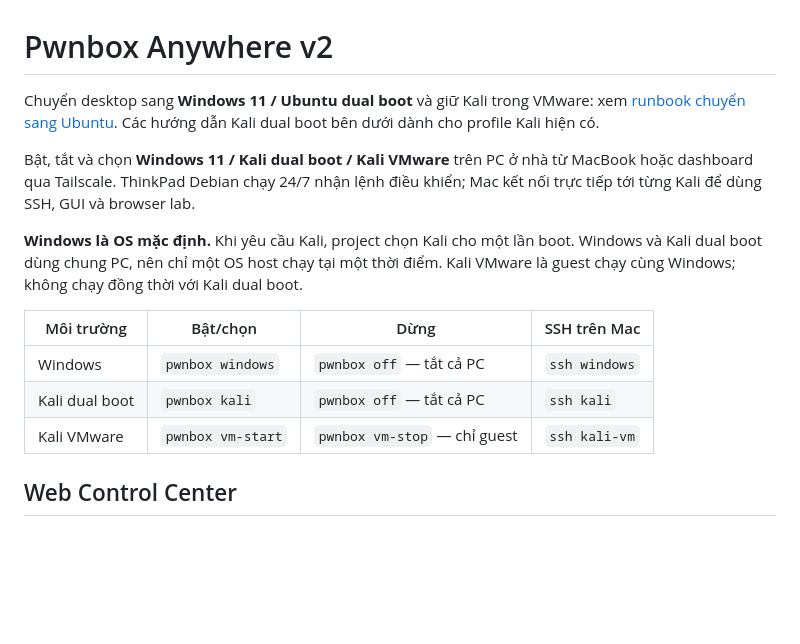
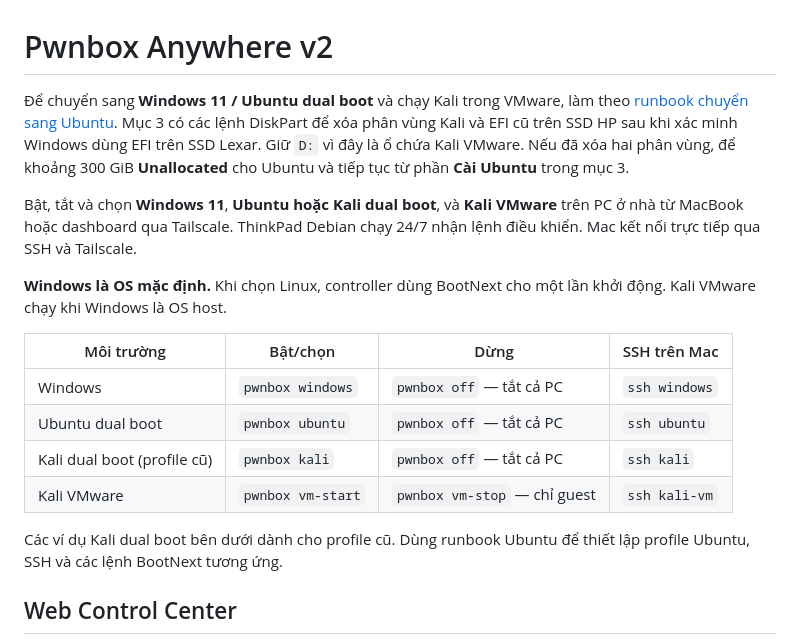
Before and after one commit to dzwng/pwnbox-anywhere, a Markdown page: README.md, the part around the change. Rendered like a GitHub page; blank space fills up the shorter version.

Commit message:
Document full Kali bare-metal removal before Ubuntu migration

```diff
--- a/README.md
+++ b/README.md
@@ -1,22 +1,28 @@
 # Pwnbox Anywhere v2
 
-Chuyển desktop sang **Windows 11 / Ubuntu dual boot** và giữ Kali trong VMware:
-xem [runbook chuyển sang Ubuntu](docs/ubuntu-migration.md). Các hướng dẫn Kali
-dual boot bên dưới dành cho profile Kali hiện có.
+Để chuyển sang **Windows 11 / Ubuntu dual boot** và chạy Kali trong VMware,
+làm theo [runbook chuyển sang Ubuntu](docs/ubuntu-migration.md). Mục 3 có
+các lệnh DiskPart để xóa phân vùng Kali và EFI cũ trên SSD HP sau khi xác minh
+Windows dùng EFI trên SSD Lexar. Giữ `D:` vì đây là ổ chứa Kali VMware.
+Nếu đã xóa hai phân vùng, để khoảng 300 GiB **Unallocated** cho Ubuntu và tiếp tục
+từ phần **Cài Ubuntu** trong mục 3.
 
-Bật, tắt và chọn **Windows 11 / Kali dual boot / Kali VMware** trên PC ở nhà từ
-MacBook hoặc dashboard qua Tailscale. ThinkPad Debian chạy 24/7 nhận lệnh điều khiển;
-Mac kết nối trực tiếp tới từng Kali để dùng SSH, GUI và browser lab.
+Bật, tắt và chọn **Windows 11**, **Ubuntu hoặc Kali dual boot**, và **Kali VMware**
+trên PC ở nhà từ MacBook hoặc dashboard qua Tailscale. ThinkPad Debian chạy 24/7
+nhận lệnh điều khiển. Mac kết nối trực tiếp qua SSH và Tailscale.
 
-**Windows là OS mặc định.** Khi yêu cầu Kali, project chọn Kali cho một lần boot.
-Windows và Kali dual boot dùng chung PC, nên chỉ một OS host chạy tại một thời điểm.
-Kali VMware là guest chạy cùng Windows; không chạy đồng thời với Kali dual boot.
+**Windows là OS mặc định.** Khi chọn Linux, controller dùng BootNext cho một lần
+khởi động. Kali VMware chạy khi Windows là OS host.
 
 | Môi trường | Bật/chọn | Dừng | SSH trên Mac |
 |---|---|---|---|
 | Windows | `pwnbox windows` | `pwnbox off` — tắt cả PC | `ssh windows` |
-| Kali dual boot | `pwnbox kali` | `pwnbox off` — tắt cả PC | `ssh kali` |
+| Ubuntu dual boot | `pwnbox ubuntu` | `pwnbox off` — tắt cả PC | `ssh ubuntu` |
+| Kali dual boot (profile cũ) | `pwnbox kali` | `pwnbox off` — tắt cả PC | `ssh kali` |
 | Kali VMware | `pwnbox vm-start` | `pwnbox vm-stop` — chỉ guest | `ssh kali-vm` |
+
+Các ví dụ Kali dual boot bên dưới dành cho profile cũ. Dùng runbook Ubuntu để
+thiết lập profile Ubuntu, SSH và các lệnh BootNext tương ứng.
 
 ## Web Control Center
 
```
Also changed, not shown: docs/ubuntu-migration.md (+84 -18 lines).
